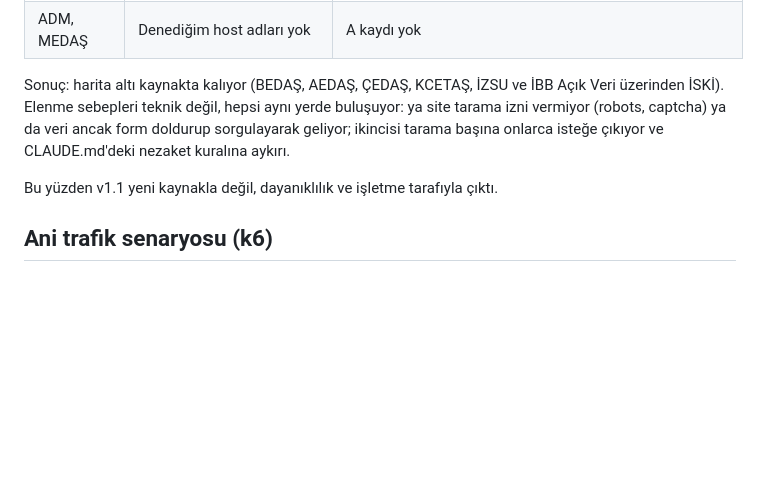
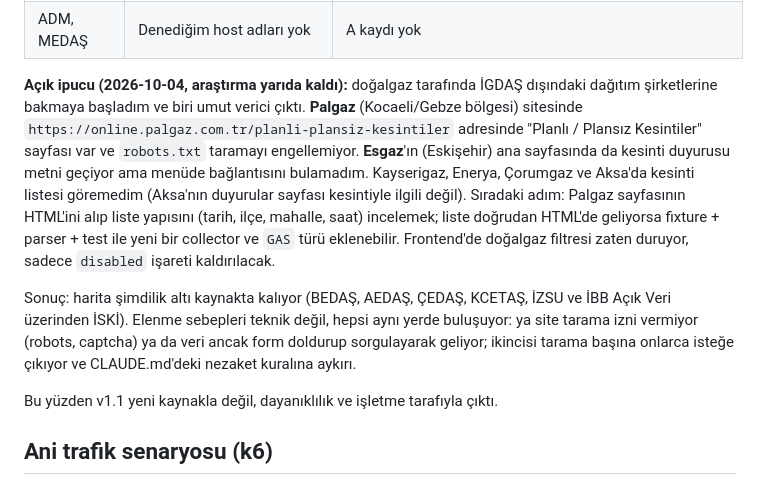
Before and after one commit to agern28/kesinti-haritasi, a Markdown page: docs/tr/09-v11-ve-dayaniklilik.md, the part around the change. Rendered like a GitHub page; blank space fills up the shorter version.

```diff
--- a/docs/tr/09-v11-ve-dayaniklilik.md
+++ b/docs/tr/09-v11-ve-dayaniklilik.md
@@ -19,7 +19,9 @@ Faz 1'de doğalgaz kaynağı bulunamamıştı. Bu fazın başında hepsini yenid
 | BUSKİ (su, Bursa) | Ad çözülüyor | Bağlantı kurulamıyor (TLS/timeout), sayfa alınamadı |
 | ADM, MEDAŞ | Denediğim host adları yok | A kaydı yok |
 
-Sonuç: harita altı kaynakta kalıyor (BEDAŞ, AEDAŞ, ÇEDAŞ, KCETAŞ, İZSU ve İBB Açık Veri üzerinden İSKİ). Elenme sebepleri teknik değil, hepsi aynı yerde buluşuyor: ya site tarama izni vermiyor (robots, captcha) ya da veri ancak form doldurup sorgulayarak geliyor; ikincisi tarama başına onlarca isteğe çıkıyor ve CLAUDE.md'deki nezaket kuralına aykırı.
+**Açık ipucu (2026-10-04, araştırma yarıda kaldı):** doğalgaz tarafında İGDAŞ dışındaki dağıtım şirketlerine bakmaya başladım ve biri umut verici çıktı. **Palgaz** (Kocaeli/Gebze bölgesi) sitesinde `https://online.palgaz.com.tr/planli-plansiz-kesintiler` adresinde "Planlı / Plansız Kesintiler" sayfası var ve `robots.txt` taramayı engellemiyor. **Esgaz**'ın (Eskişehir) ana sayfasında da kesinti duyurusu metni geçiyor ama menüde bağlantısını bulamadım. Kayserigaz, Enerya, Çorumgaz ve Aksa'da kesinti listesi göremedim (Aksa'nın duyurular sayfası kesintiyle ilgili değil). Sıradaki adım: Palgaz sayfasının HTML'ini alıp liste yapısını (tarih, ilçe, mahalle, saat) incelemek; liste doğrudan HTML'de geliyorsa fixture + parser + test ile yeni bir collector ve `GAS` türü eklenebilir. Frontend'de doğalgaz filtresi zaten duruyor, sadece `disabled` işareti kaldırılacak.
+
+Sonuç: harita şimdilik altı kaynakta kalıyor (BEDAŞ, AEDAŞ, ÇEDAŞ, KCETAŞ, İZSU ve İBB Açık Veri üzerinden İSKİ). Elenme sebepleri teknik değil, hepsi aynı yerde buluşuyor: ya site tarama izni vermiyor (robots, captcha) ya da veri ancak form doldurup sorgulayarak geliyor; ikincisi tarama başına onlarca isteğe çıkıyor ve CLAUDE.md'deki nezaket kuralına aykırı.
 
 Bu yüzden v1.1 yeni kaynakla değil, dayanıklılık ve işletme tarafıyla çıktı.
 
```
Also changed, not shown: docs/en/09-v11-and-resilience.md (+3 -1 lines).
